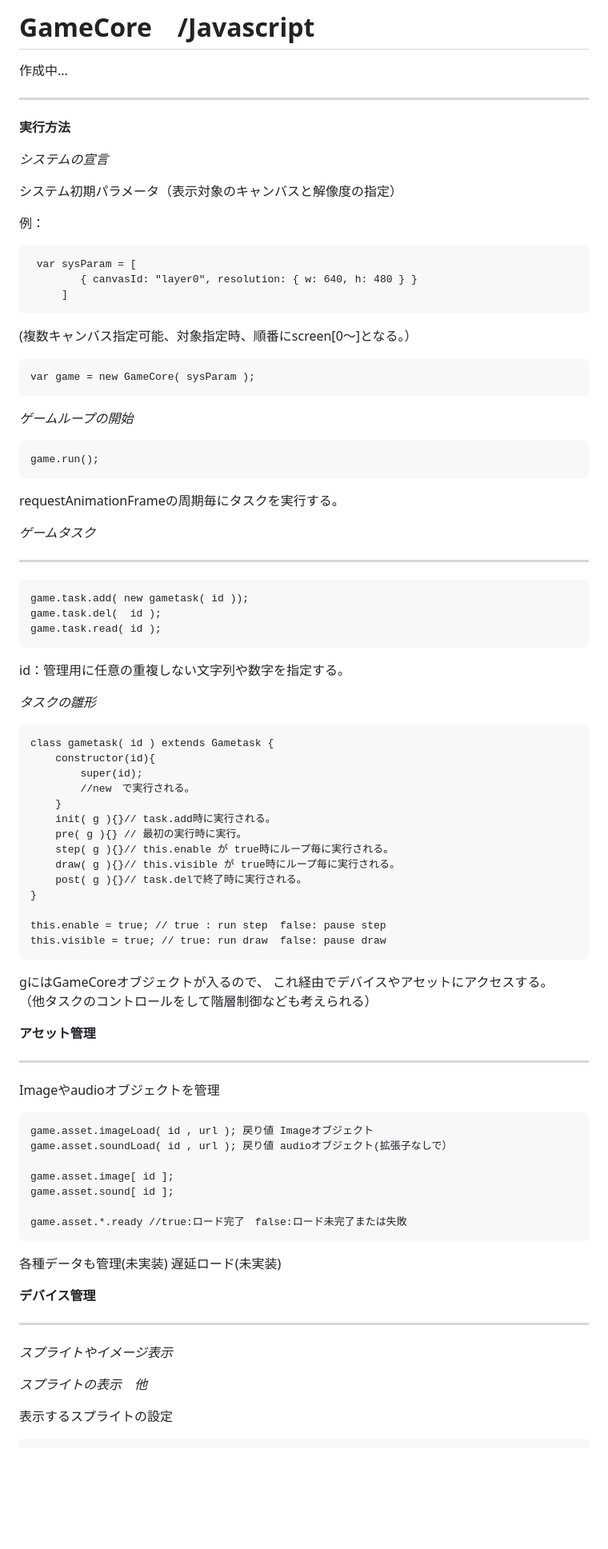
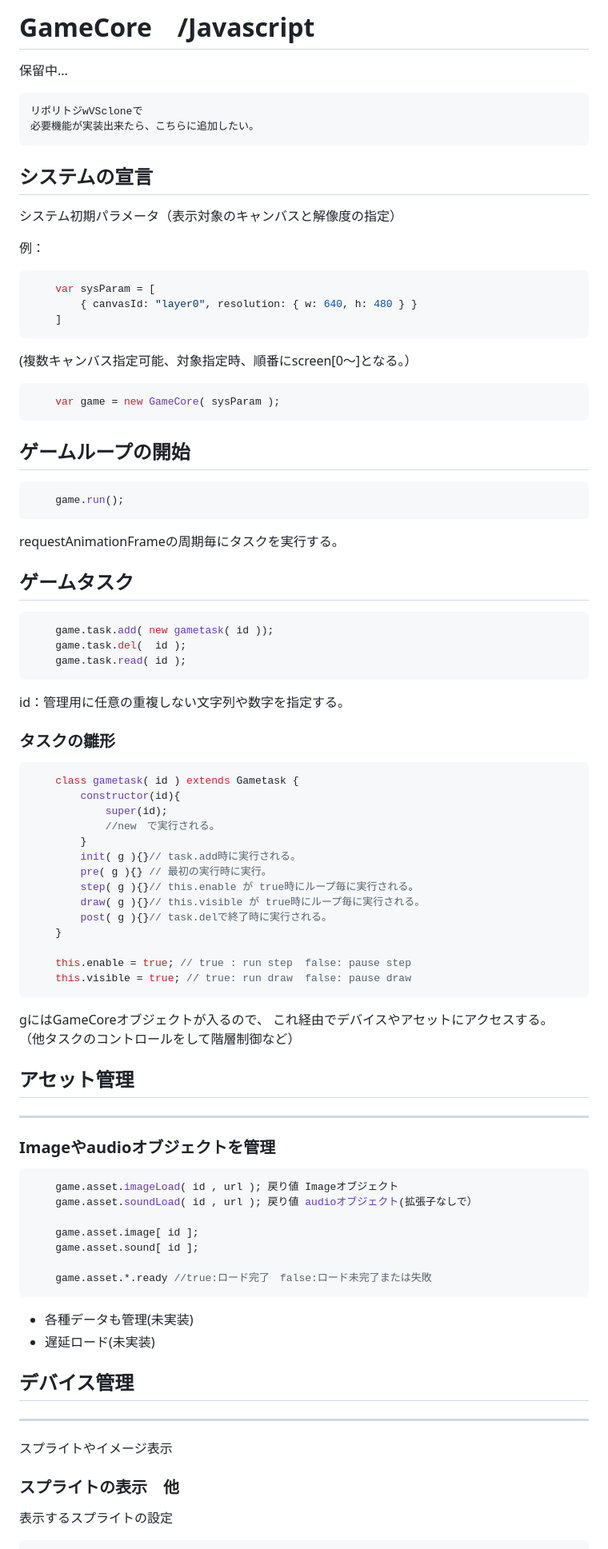
Before and after one commit to e3sh/WebGameCoreSystem, a Markdown page: README.md, the part around one of its changes. Shown at 80% size. Drawn GitHub-style; blank space fills up the shorter version.

````diff
--- a/README.md
+++ b/README.md
@@ -1,43 +1,39 @@
-GameCore　/Javascript
-===
-作成中...
-
-
-----------------------------------------
-
-**実行方法**
-
-*システムの宣言*
-
+# GameCore　/Javascript
+保留中...
+```
+リポリトジwVScloneで
+必要機能が実装出来たら、こちらに追加したい。
+```
+## システムの宣言
 システム初期パラメータ（表示対象のキャンバスと解像度の指定）
 
 例：
-
-     var sysParam = [
-         	{ canvasId: "layer0", resolution: { w: 640, h: 480 } }
-         ]
+```javascript
+	var sysParam = [
+		{ canvasId: "layer0", resolution: { w: 640, h: 480 } }
+	]
+```
 
 (複数キャンバス指定可能、対象指定時、順番にscreen[0～]となる。）
-
+```javascript
 	var game = new GameCore( sysParam );
-
-*ゲームループの開始*
-
+```
+## ゲームループの開始
+```javascript
 	game.run();
-
+```
 requestAnimationFrameの周期毎にタスクを実行する。
 
-*ゲームタスク*
-
-----------------------------------------
+## ゲームタスク
+```javascript
 	game.task.add( new gametask( id ));
 	game.task.del(  id );
 	game.task.read( id );
-
+```
 id：管理用に任意の重複しない文字列や数字を指定する。
 
-*タスクの雛形*
-
+### タスクの雛形
+```javascript
 	class gametask( id ) extends Gametask {
 		constructor(id){
 			super(id);
@@ -52,16 +48,15 @@ id：管理用に任意の重複しない文字列や数字を指定する。
 
 	this.enable = true; // true : run step  false: pause step
 	this.visible = true; // true: run draw  false: pause draw
-
+```
 gにはGameCoreオブジェクトが入るので、
 これ経由でデバイスやアセットにアクセスする。
-（他タスクのコントロールをして階層制御なども考えられる）
+（他タスクのコントロールをして階層制御など）
 
-**アセット管理**
-
+## アセット管理
 ----------------------------------------
-Imageやaudioオブジェクトを管理
-
+### Imageやaudioオブジェクトを管理
+```javascript
 	game.asset.imageLoad( id , url ); 戻り値 Imageオブジェクト
 	game.asset.soundLoad( id , url ); 戻り値 audioオブジェクト(拡張子なしで）
 
@@ -69,16 +64,13 @@ Imageやaudioオブジェクトを管理
 	game.asset.sound[ id ];
 
 	game.asset.*.ready //true:ロード完了　false:ロード未完了または失敗
+```
+- 各種データも管理(未実装)
+- 遅延ロード(未実装)
 
-各種データも管理(未実装)
-遅延ロード(未実装)
-
-**デバイス管理**
-
+## デバイス管理
 ----------------------------------------
-*スプライトやイメージ表示*
-
-
-*スプライトの表示　他*
+ スプライトやイメージ表示
+### スプライトの表示　他
 
 表示するスプライトの設定
````
Also changed, not shown: other parts of README.md (+49 -48 lines).
